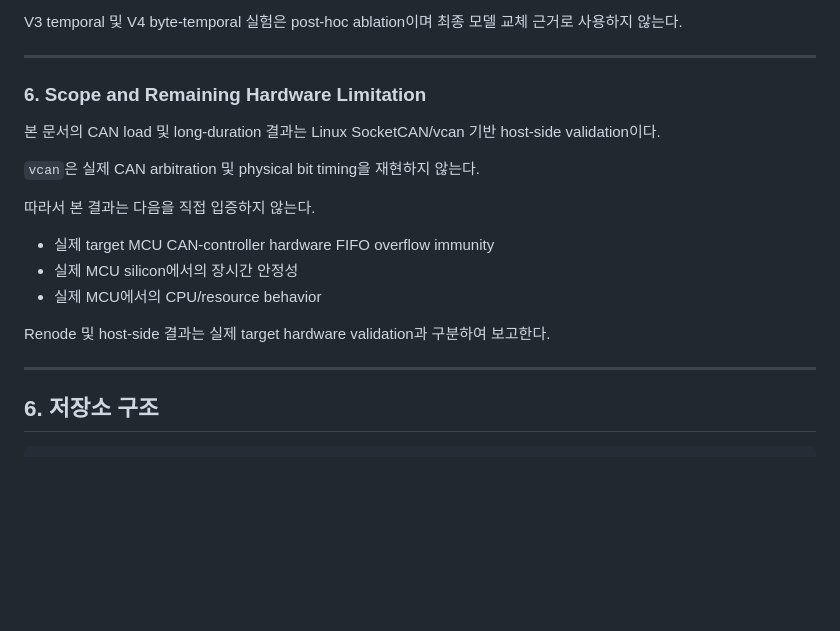
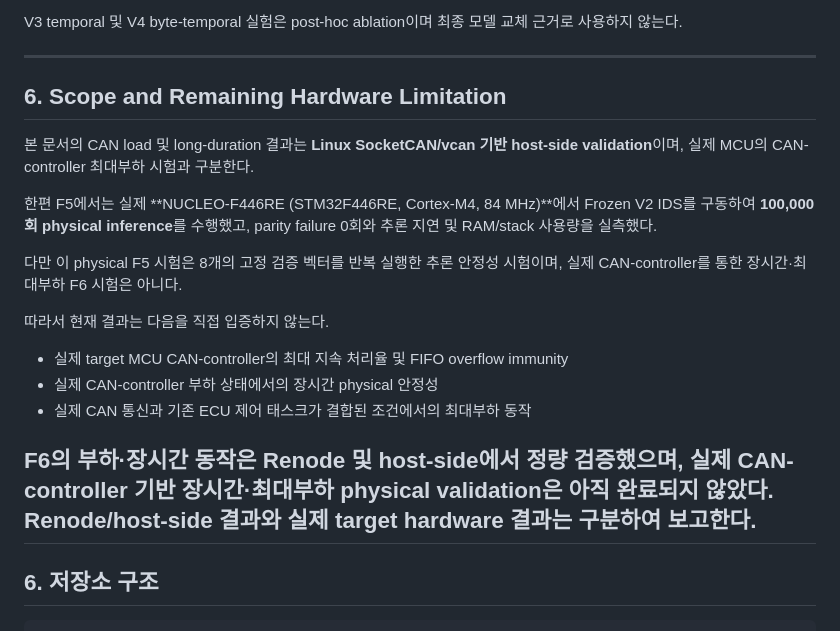
Before and after one commit to qkdlsem-maker/canids_export, a Markdown page: README.md, the part around the change. Drawn GitHub-style; blank space fills up the shorter version.

```diff
--- a/README.md
+++ b/README.md
@@ -331,20 +331,21 @@ V3 temporal 및 V4 byte-temporal 실험은 post-hoc ablation이며 최종 모델
 
 ---
 
-### 6. Scope and Remaining Hardware Limitation
+## 6. Scope and Remaining Hardware Limitation
 
-본 문서의 CAN load 및 long-duration 결과는 Linux SocketCAN/vcan 기반 host-side validation이다.
+본 문서의 CAN load 및 long-duration 결과는 **Linux SocketCAN/vcan 기반 host-side validation**이며, 실제 MCU의 CAN-controller 최대부하 시험과 구분한다.
 
-`vcan`은 실제 CAN arbitration 및 physical bit timing을 재현하지 않는다.
+한편 F5에서는 실제 **NUCLEO-F446RE (STM32F446RE, Cortex-M4, 84 MHz)**에서 Frozen V2 IDS를 구동하여 **100,000회 physical inference**를 수행했고, parity failure 0회와 추론 지연 및 RAM/stack 사용량을 실측했다.
 
-따라서 본 결과는 다음을 직접 입증하지 않는다.
+다만 이 physical F5 시험은 8개의 고정 검증 벡터를 반복 실행한 추론 안정성 시험이며, 실제 CAN-controller를 통한 장시간·최대부하 F6 시험은 아니다.
 
-- 실제 target MCU CAN-controller hardware FIFO overflow immunity
-- 실제 MCU silicon에서의 장시간 안정성
-- 실제 MCU에서의 CPU/resource behavior
+따라서 현재 결과는 다음을 직접 입증하지 않는다.
 
-Renode 및 host-side 결과는 실제 target hardware validation과 구분하여 보고한다.
+- 실제 target MCU CAN-controller의 최대 지속 처리율 및 FIFO overflow immunity
+- 실제 CAN-controller 부하 상태에서의 장시간 physical 안정성
+- 실제 CAN 통신과 기존 ECU 제어 태스크가 결합된 조건에서의 최대부하 동작
 
+F6의 부하·장시간 동작은 Renode 및 host-side에서 정량 검증했으며, **실제 CAN-controller 기반 장시간·최대부하 physical validation은 아직 완료되지 않았다.** Renode/host-side 결과와 실제 target hardware 결과는 구분하여 보고한다.
 ---
 
 ## 6. 저장소 구조
```
